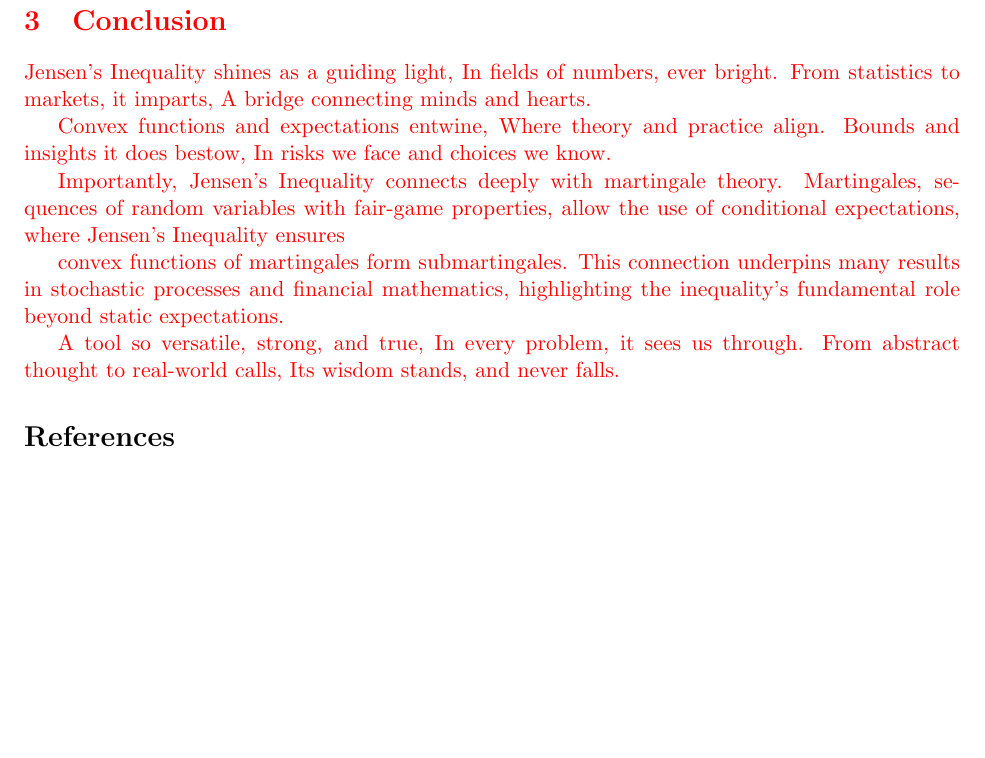
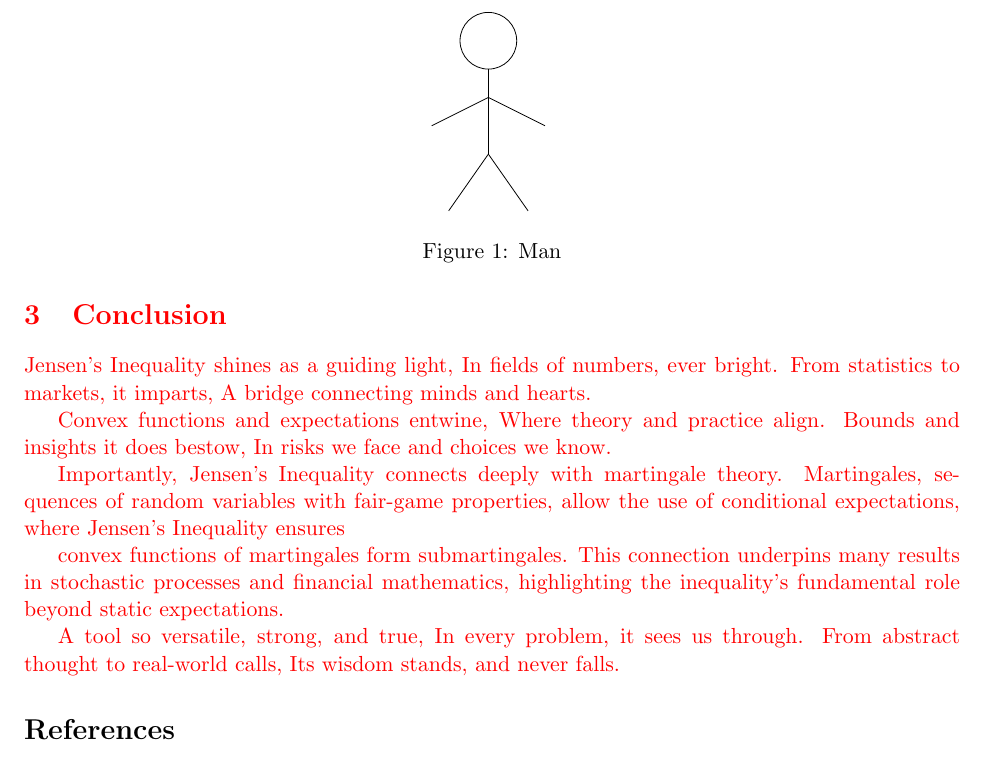
Before and after one commit to karthik-sridharan/My-paper, a LaTeX paper (main.tex, which reads figures/man.tex): part of page 2 of 2, cut at the place of the change, the shorter picture padded with empty space. Compiled offline with pdfLaTeX.

Commit message:
Latexai save: 2026-05-19T22:03:10.736Z

```diff
--- /dev/null
+++ b/figures/man.tex
@@ -0,0 +1,12 @@
+\begin{tikzpicture}
+  % Head
+  \draw (0,0) circle (0.5);
+  % Body
+  \draw (0,-0.5) -- (0,-2);
+  % Arms
+  \draw (0,-1) -- (-1,-1.5);
+  \draw (0,-1) -- (1,-1.5);
+  % Legs
+  \draw (0,-2) -- (-0.7,-3);
+  \draw (0,-2) -- (0.7,-3);
+\end{tikzpicture}
--- a/main.tex
+++ b/main.tex
@@ -70,6 +70,14 @@ This completes the proof.
 \newpage
 
 
+\begin{figure}[t]
+  \centering
+  \input{figures/man.tex}
+  \caption{Man}
+  \label{fig:man}
+\end{figure}
+
+
 
 % BEGIN LAI-OLD id=lai-mpc4aeee-zcl9r6 path=main.tex
 % \section{Conclusion}
```
